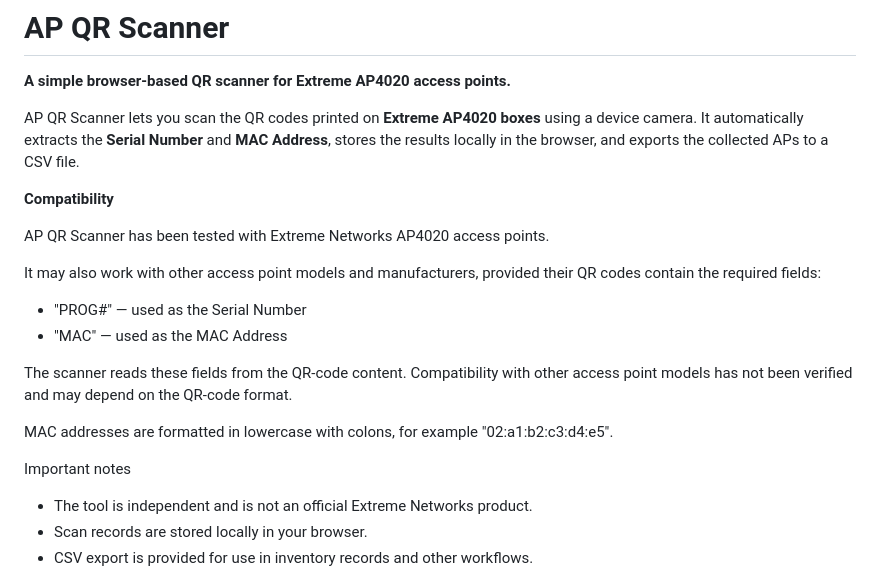
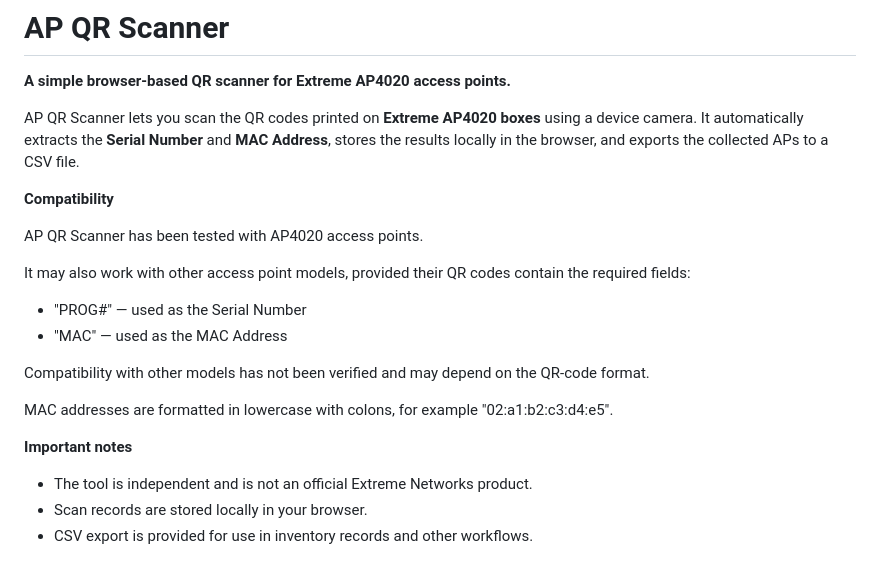
Before and after one commit to mohammed0170/ap-qr-scanner-pwa, a Markdown page: README.md, the part around the change. GitHub-like rendering.

```diff
--- a/README.md
+++ b/README.md
@@ -6,18 +6,18 @@ AP QR Scanner lets you scan the QR codes printed on **Extreme AP4020 boxes** usi
 
 **Compatibility**
 
-AP QR Scanner has been tested with Extreme Networks AP4020 access points.
+AP QR Scanner has been tested with AP4020 access points.
 
-It may also work with other access point models and manufacturers, provided their QR codes contain the required fields:
+It may also work with other access point models, provided their QR codes contain the required fields:
 
 - "PROG#" — used as the Serial Number
 - "MAC" — used as the MAC Address
 
-The scanner reads these fields from the QR-code content. Compatibility with other access point models has not been verified and may depend on the QR-code format.
+Compatibility with other models has not been verified and may depend on the QR-code format.
 
 MAC addresses are formatted in lowercase with colons, for example "02:a1:b2:c3:d4:e5".
 
-Important notes
+**Important notes**
 
 - The tool is independent and is not an official Extreme Networks product.
 - Scan records are stored locally in your browser.
```
